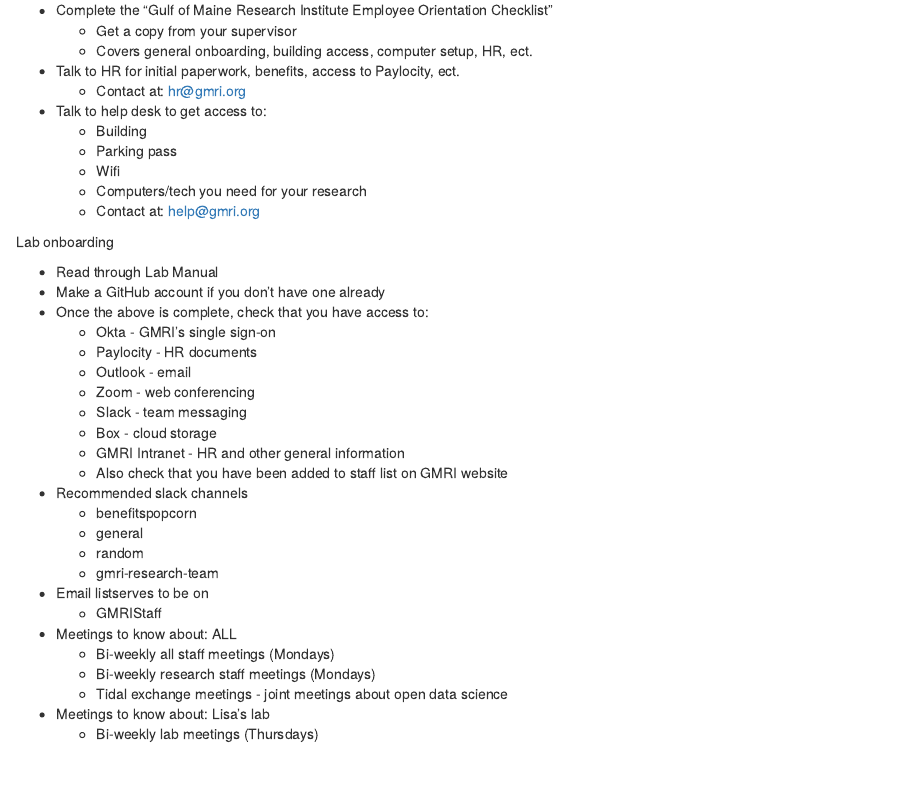
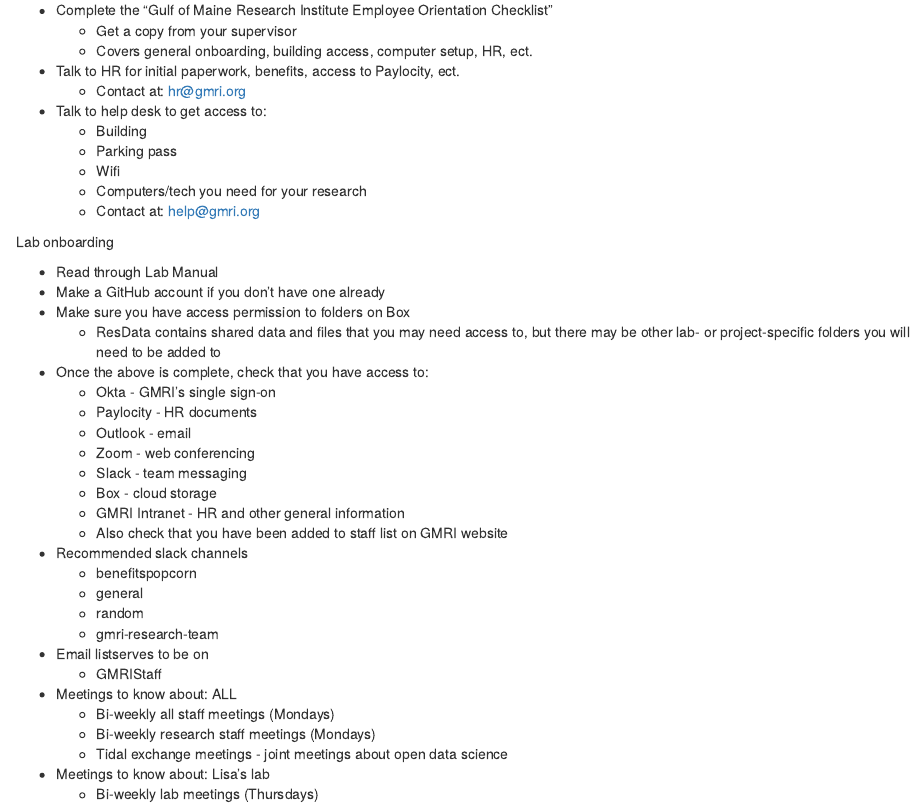
Before and after one commit to gulfofmaine/Tidal_Exchanges, an R Markdown document (docs/06-Onboarding.Rmd): the page in a window 1100 px wide, from 180 px down. Rendered offline with R 4.5, knitr and Pandoc, with nearby package versions.

Commit message:
Add 'gaining access to Box folders like ResData' to onboarding list.

```diff
--- a/docs/06-Onboarding.Rmd
+++ b/docs/06-Onboarding.Rmd
@@ -22,6 +22,8 @@
 
 - Read through Lab Manual
 - Make a GitHub account if you don't have one already
+- Make sure you have access permission to folders on Box
+  -  ResData contains shared data and files that you may need access to, but there may be other lab- or project-specific folders you will need to be added to
 - Once the above is complete, check that you have access to:
   - Okta - GMRI's single sign-on
   - Paylocity - HR documents
```
